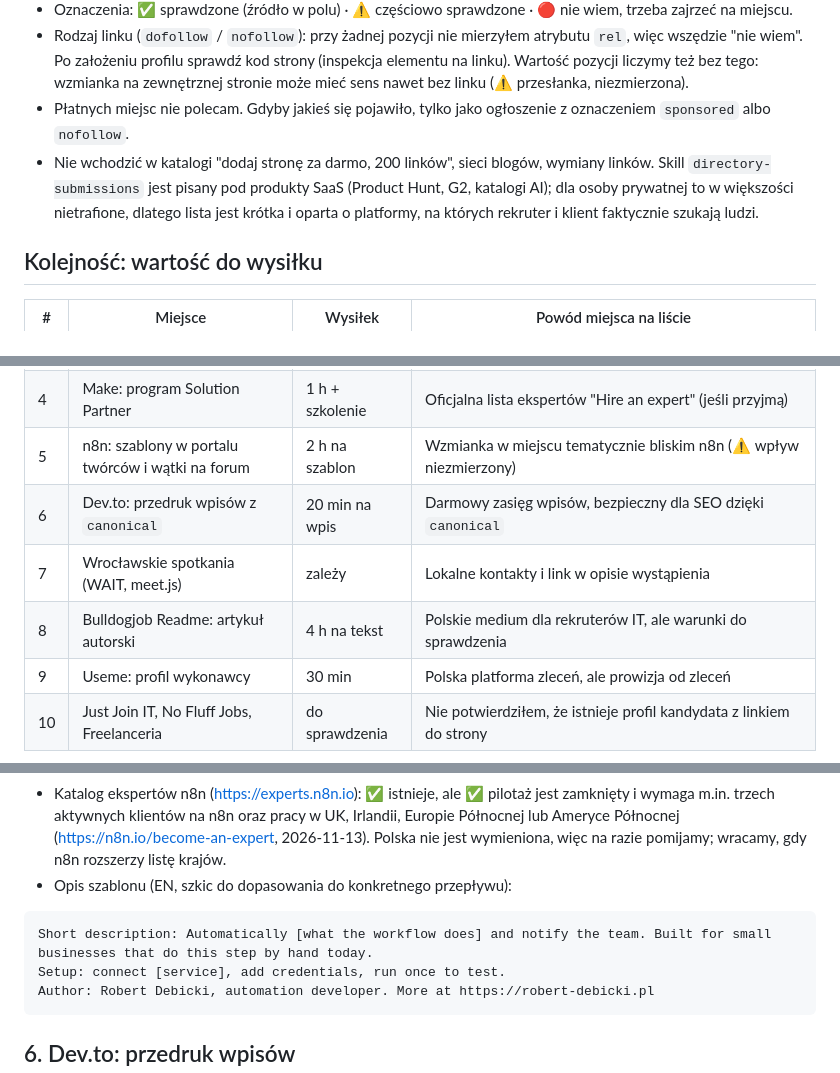
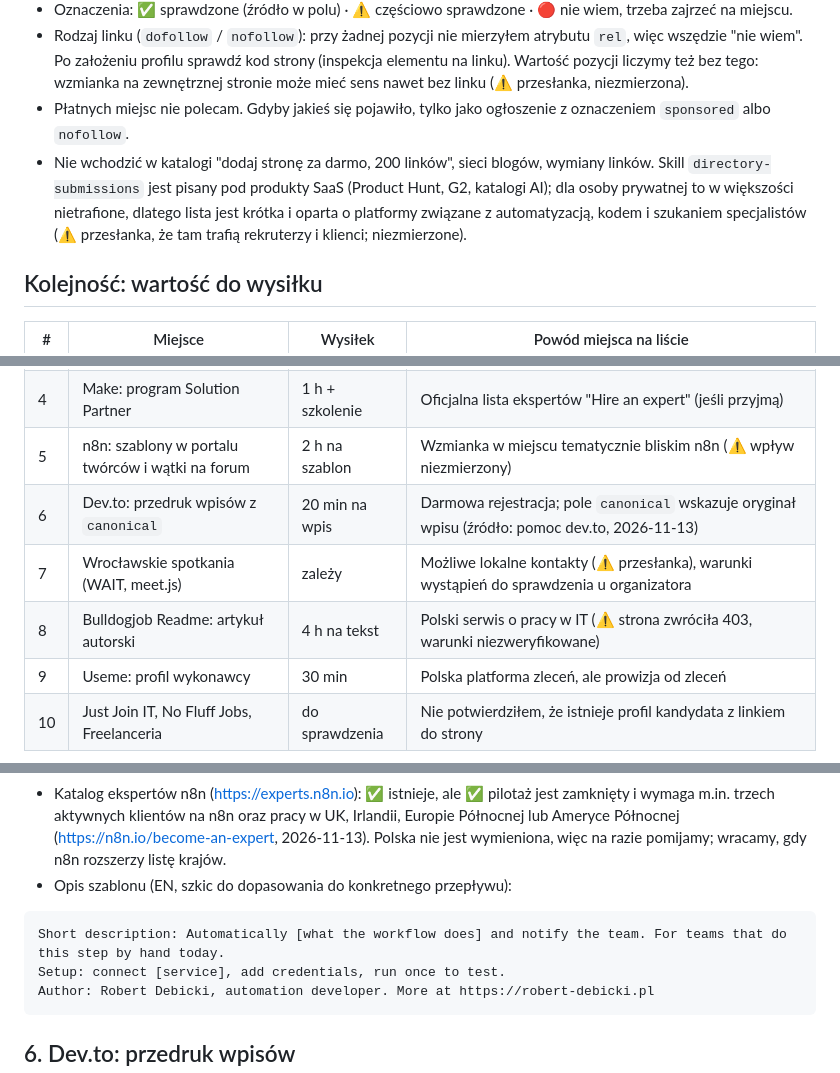
Before and after one commit to RobertDebicki/robert-debicki, a Markdown page: docs/seo/linki-zewnetrzne.md, 3 parts joined by grey strips. GitHub-like rendering.

Commit message:
Lista linków zewnętrznych: przesłanki oznaczone, usunięta grupa docelowa szablonu n8n
Co-Authored-By: Claude Opus 5.5 <noreply@anthropic.com>

````diff
--- a/docs/seo/linki-zewnetrzne.md
+++ b/docs/seo/linki-zewnetrzne.md
@@ -9,7 +9,7 @@ Stan na 2026-11-13. Lista dla Roberta: rejestracje i wysyłki robisz Ty, nic nie
 - Oznaczenia: ✅ sprawdzone (źródło w polu) · ⚠️ częściowo sprawdzone · 🔴 nie wiem, trzeba zajrzeć na miejscu.
 - Rodzaj linku (`dofollow` / `nofollow`): przy żadnej pozycji nie mierzyłem atrybutu `rel`, więc wszędzie "nie wiem". Po założeniu profilu sprawdź kod strony (inspekcja elementu na linku). Wartość pozycji liczymy też bez tego: wzmianka na zewnętrznej stronie może mieć sens nawet bez linku (⚠️ przesłanka, niezmierzona).
 - Płatnych miejsc nie polecam. Gdyby jakieś się pojawiło, tylko jako ogłoszenie z oznaczeniem `sponsored` albo `nofollow`.
-- Nie wchodzić w katalogi "dodaj stronę za darmo, 200 linków", sieci blogów, wymiany linków. Skill `directory-submissions` jest pisany pod produkty SaaS (Product Hunt, G2, katalogi AI); dla osoby prywatnej to w większości nietrafione, dlatego lista jest krótka i oparta o platformy, na których rekruter i klient faktycznie szukają ludzi.
+- Nie wchodzić w katalogi "dodaj stronę za darmo, 200 linków", sieci blogów, wymiany linków. Skill `directory-submissions` jest pisany pod produkty SaaS (Product Hunt, G2, katalogi AI); dla osoby prywatnej to w większości nietrafione, dlatego lista jest krótka i oparta o platformy związane z automatyzacją, kodem i szukaniem specjalistów (⚠️ przesłanka, że tam trafią rekruterzy i klienci; niezmierzone).
 
 ## Kolejność: wartość do wysiłku
 
@@ -20,9 +20,9 @@ Stan na 2026-11-13. Lista dla Roberta: rejestracje i wysyłki robisz Ty, nic nie
 | 3 | Prośba do klientów o wzmiankę z linkiem | 1 mail na klienta | Link od prawdziwego wdrożenia jest tematycznie trafny i tani (⚠️ przesłanka) |
 | 4 | Make: program Solution Partner | 1 h + szkolenie | Oficjalna lista ekspertów "Hire an expert" (jeśli przyjmą) |
 | 5 | n8n: szablony w portalu twórców i wątki na forum | 2 h na szablon | Wzmianka w miejscu tematycznie bliskim n8n (⚠️ wpływ niezmierzony) |
-| 6 | Dev.to: przedruk wpisów z `canonical` | 20 min na wpis | Darmowy zasięg wpisów, bezpieczny dla SEO dzięki `canonical` |
-| 7 | Wrocławskie spotkania (WAIT, meet.js) | zależy | Lokalne kontakty i link w opisie wystąpienia |
-| 8 | Bulldogjob Readme: artykuł autorski | 4 h na tekst | Polskie medium dla rekruterów IT, ale warunki do sprawdzenia |
+| 6 | Dev.to: przedruk wpisów z `canonical` | 20 min na wpis | Darmowa rejestracja; pole `canonical` wskazuje oryginał wpisu (źródło: pomoc dev.to, 2026-11-13) |
+| 7 | Wrocławskie spotkania (WAIT, meet.js) | zależy | Możliwe lokalne kontakty (⚠️ przesłanka), warunki wystąpień do sprawdzenia u organizatora |
+| 8 | Bulldogjob Readme: artykuł autorski | 4 h na tekst | Polski serwis o pracy w IT (⚠️ strona zwróciła 403, warunki niezweryfikowane) |
 | 9 | Useme: profil wykonawcy | 30 min | Polska platforma zleceń, ale prowizja od zleceń |
 | 10 | Just Join IT, No Fluff Jobs, Freelanceria | do sprawdzenia | Nie potwierdziłem, że istnieje profil kandydata z linkiem do strony |
 
@@ -125,7 +125,7 @@ Independent Make and n8n automation developer in Wroclaw or remote, working with
 - Opis szablonu (EN, szkic do dopasowania do konkretnego przepływu):
 
 ```
-Short description: Automatically [what the workflow does] and notify the team. Built for small businesses that do this step by hand today.
+Short description: Automatically [what the workflow does] and notify the team. For teams that do this step by hand today.
 Setup: connect [service], add credentials, run once to test.
 Author: Robert Debicki, automation developer. More at https://robert-debicki.pl
 ```
````
Also changed, not shown: other parts of docs/seo/linki-zewnetrzne.md (+2 -2 lines), CHANGELOG.md (+1 -2 lines).
